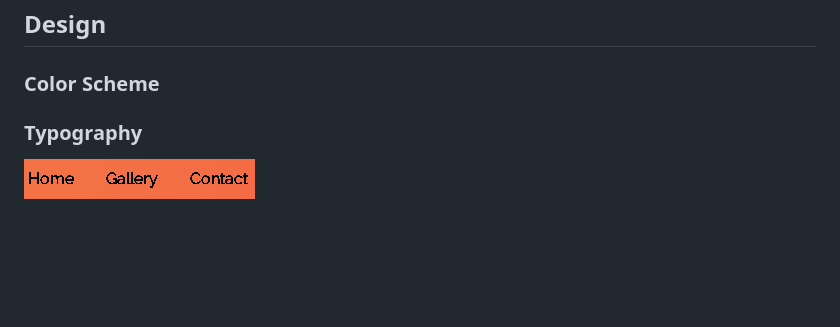
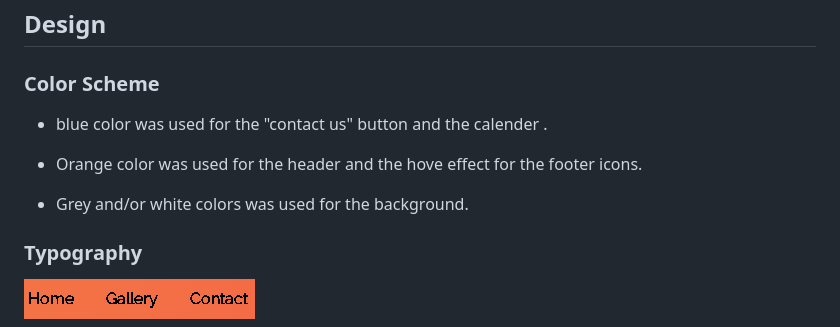
Before and after one commit to Khaled-AlAsadi/Safari-Tour, a Markdown page: README.md, the part around the change. Rendered like a GitHub page; blank space fills up the shorter version.

```diff
--- a/README.md
+++ b/README.md
@@ -126,6 +126,11 @@ The site can be accessed by this [link](https://khaled-alasadi.github.io/Safari-
 
 ### Color Scheme
 
+- blue color was used for the "contact us" button and the calender .
+
+- Orange color was used for the header and the hove effect for the footer icons.
+
+- Grey and/or white colors was used  for the background.
 
 ### Typography
 ![Main Font](documentation/primary_font.png)
```
